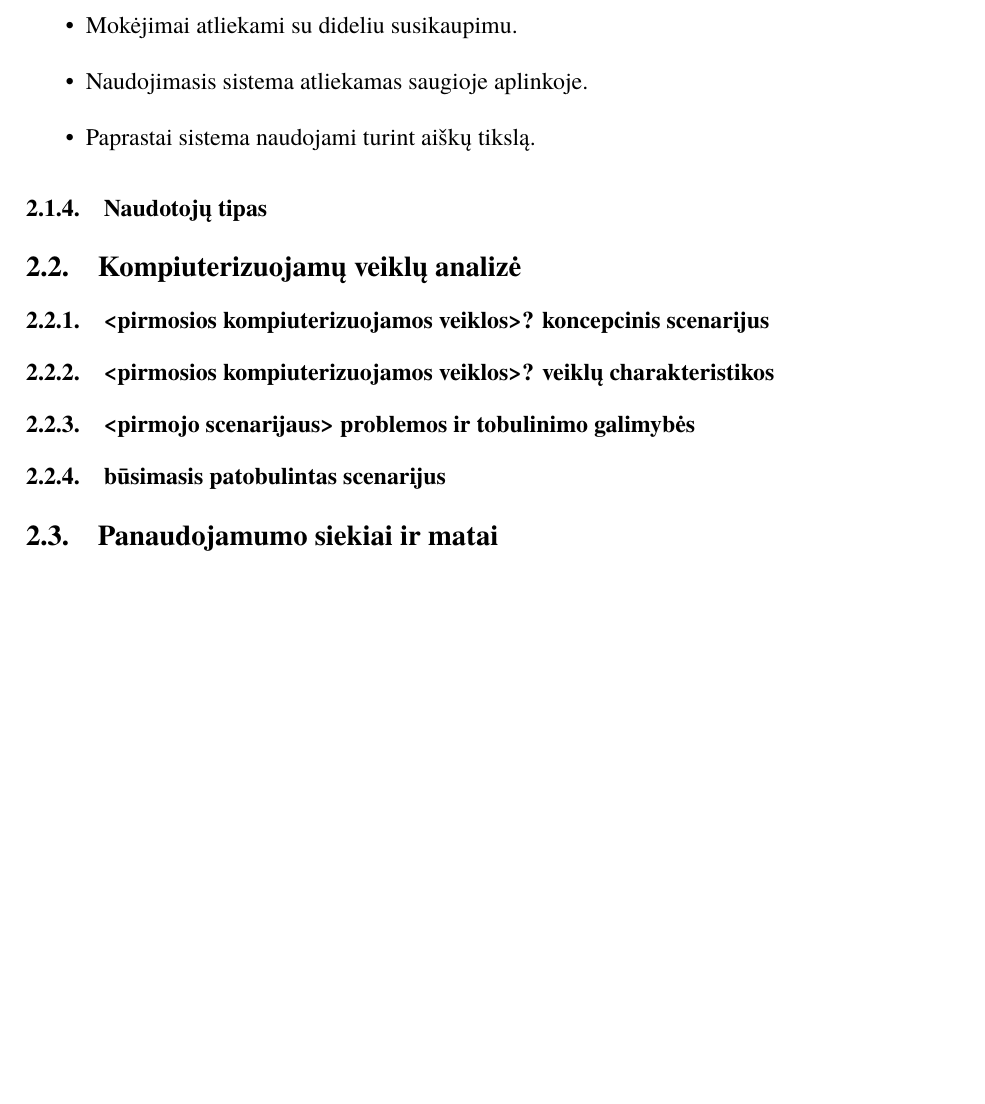
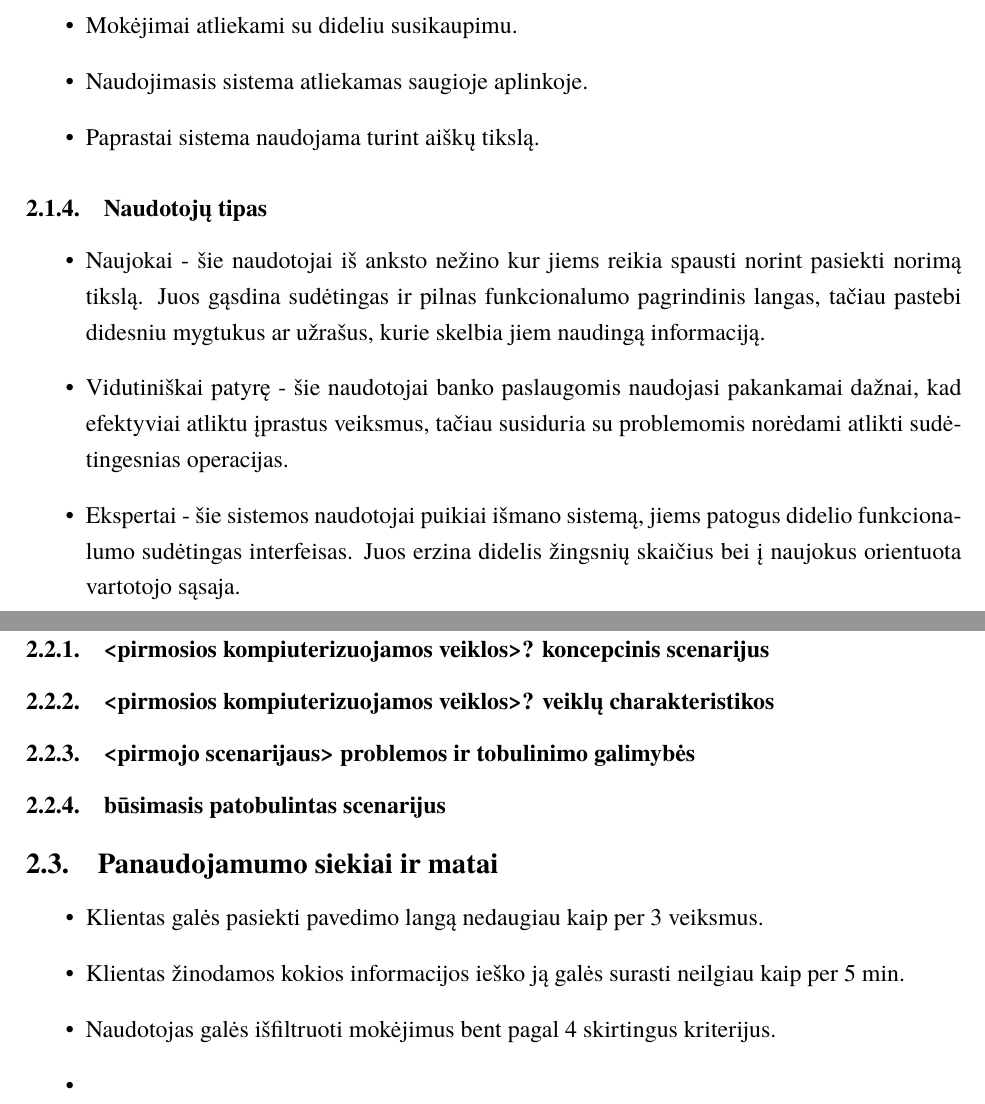
Before and after one commit to justas68/Bankininkai, a LaTeX document (ZKS1.tex): part of page 6 of 8 before the commit and two parts of pages 6 and 7 of 9 after it, the two joined at a grey line, cut so that both start at the same text, the shorter picture padded with empty space. Compiled offline with XeLaTeX; a missing font is replaced by an installed copy or a similar font.

Commit message:
a bit more

```diff
--- a/ZKS1.tex
+++ b/ZKS1.tex
@@ -80,15 +80,26 @@ Pirmojo laboratorinio darbo reikalavimai.
 	\item Veikla yra pertraukiama. Klientas gali suformuluoti mokėjimą, tada užsiimti kita veikla ir vėliau grįžti užbaigti mokėjimą.
 	\item Mokėjimai atliekami su dideliu susikaupimu.
 	\item Naudojimasis sistema atliekamas saugioje aplinkoje.
-	\item Paprastai sistema naudojami turint aiškų tikslą.
+	\item Paprastai sistema naudojama turint aiškų tikslą.
 \end{itemize}
 \subsubsection{Naudotojų tipas}
+\begin{itemize}
+	\item Naujokai - šie naudotojai iš anksto nežino kur jiems reikia spausti norint pasiekti norimą tikslą. Juos gąsdina sudėtingas ir pilnas funkcionalumo pagrindinis langas, tačiau pastebi didesniu mygtukus ar užrašus, kurie skelbia jiem naudingą informaciją.
+	\item Vidutiniškai patyrę - šie naudotojai banko paslaugomis naudojasi pakankamai dažnai, kad efektyviai atliktu įprastus veiksmus, tačiau susiduria su problemomis norėdami atlikti sudėtingesnias operacijas.
+	\item Ekspertai - šie sistemos naudotojai puikiai išmano sistemą, jiems patogus didelio funkcionalumo sudėtingas interfeisas. Juos erzina didelis žingsnių skaičius bei į naujokus orientuota vartotojo sąsaja.
+\end{itemize}
 \subsection{Kompiuterizuojamų veiklų analizė}
 \subsubsection{<pirmosios kompiuterizuojamos veiklos>? koncepcinis scenarijus}
 \subsubsection{<pirmosios kompiuterizuojamos veiklos>? veiklų charakteristikos}
 \subsubsection{<pirmojo scenarijaus> problemos ir tobulinimo galimybės}
 \subsubsection{būsimasis patobulintas scenarijus}
 \subsection{Panaudojamumo siekiai ir matai}
+\begin{itemize}
+	\item Klientas galės pasiekti pavedimo langą nedaugiau kaip per 3 veiksmus.
+	\item Klientas žinodamos kokios informacijos ieško ją galės surasti neilgiau kaip per 5 min.
+	\item Naudotojas galės išfiltruoti mokėjimus bent pagal 4 skirtingus kriterijus.
+	\item
+\end{itemize}
 \section{Įkvepiančios esamų interfeisų idėjos}
 \section{Terminų žodynėlis(maybe)}
 
```
